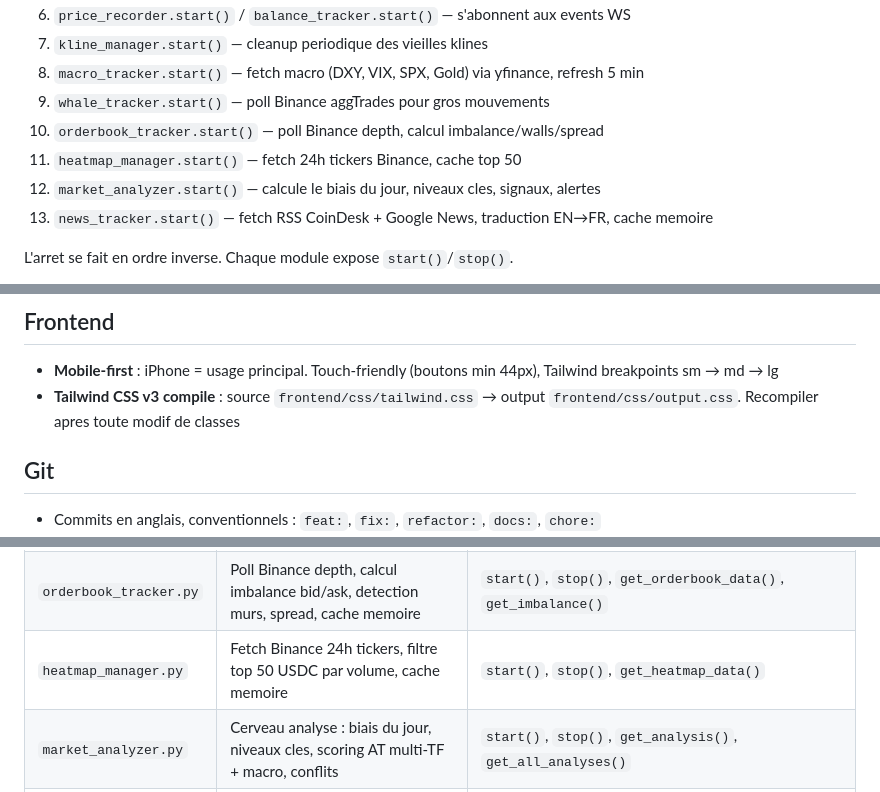
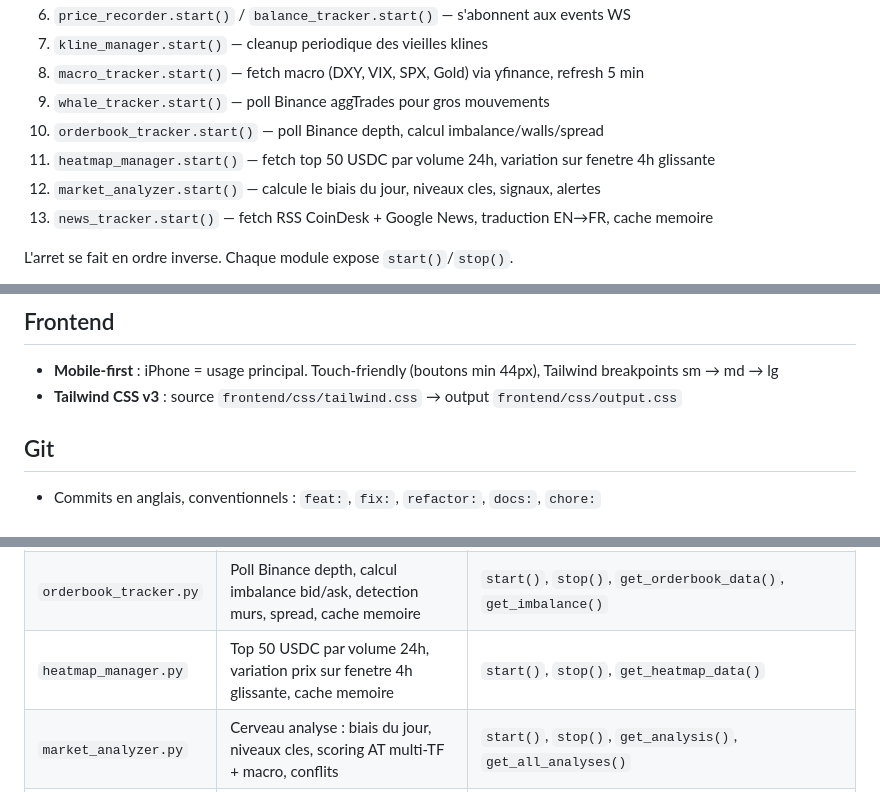
Before and after one commit to Luc1290/rootcoin, a Markdown page: .claude/CLAUDE.md, 3 parts joined by grey strips. Drawn GitHub-style.

```diff
--- a/.claude/CLAUDE.md
+++ b/.claude/CLAUDE.md
@@ -38,7 +37,7 @@ Le demarrage (`main.py` lifespan) initialise dans cet ordre :
 8. `macro_tracker.start()` — fetch macro (DXY, VIX, SPX, Gold) via yfinance, refresh 5 min
 9. `whale_tracker.start()` — poll Binance aggTrades pour gros mouvements
 10. `orderbook_tracker.start()` — poll Binance depth, calcul imbalance/walls/spread
-11. `heatmap_manager.start()` — fetch 24h tickers Binance, cache top 50
+11. `heatmap_manager.start()` — fetch top 50 USDC par volume 24h, variation sur fenetre 4h glissante
 12. `market_analyzer.start()` — calcule le biais du jour, niveaux cles, signaux, alertes
 13. `news_tracker.start()` — fetch RSS CoinDesk + Google News, traduction EN→FR, cache memoire
 
@@ -91,7 +90,7 @@ Les positions n'existent pas nativement sur Binance spot/margin — elles sont r
 ## Frontend
 
 - **Mobile-first** : iPhone = usage principal. Touch-friendly (boutons min 44px), Tailwind breakpoints sm → md → lg
-- **Tailwind CSS v3 compile** : source `frontend/css/tailwind.css` → output `frontend/css/output.css`. Recompiler apres toute modif de classes
+- **Tailwind CSS v3** : source `frontend/css/tailwind.css` → output `frontend/css/output.css`
 
 ## Git
 
@@ -148,7 +147,7 @@ Les indicateurs "Non" affiches sont prets a l'emploi pour une future page d'anal
 | `macro_tracker.py` | Fetch DXY, VIX, Nasdaq, Gold, US10Y, US5Y, Oil, USD/JPY via yfinance + spread 10Y-5Y calcule, cache memoire 5 min | `start()`, `stop()`, `get_macro_data()` |
 | `whale_tracker.py` | Poll Binance aggTrades, detecte gros trades > seuil, deque 50 items | `start()`, `stop()`, `get_whale_alerts()` |
 | `orderbook_tracker.py` | Poll Binance depth, calcul imbalance bid/ask, detection murs, spread, cache memoire | `start()`, `stop()`, `get_orderbook_data()`, `get_imbalance()` |
-| `heatmap_manager.py` | Fetch Binance 24h tickers, filtre top 50 USDC par volume, cache memoire | `start()`, `stop()`, `get_heatmap_data()` |
+| `heatmap_manager.py` | Top 50 USDC par volume 24h, variation prix sur fenetre 4h glissante, cache memoire | `start()`, `stop()`, `get_heatmap_data()` |
 | `market_analyzer.py` | Cerveau analyse : biais du jour, niveaux cles, scoring AT multi-TF + macro, conflits | `start()`, `stop()`, `get_analysis()`, `get_all_analyses()` |
 | `news_tracker.py` | Fetch RSS CoinDesk + Google News (crypto FR + macro FR), traduction EN→FR via deep-translator, cache memoire | `start()`, `stop()`, `get_news()` |
 
```
Also changed, not shown: other parts of .claude/CLAUDE.md (+2 -3 lines).
